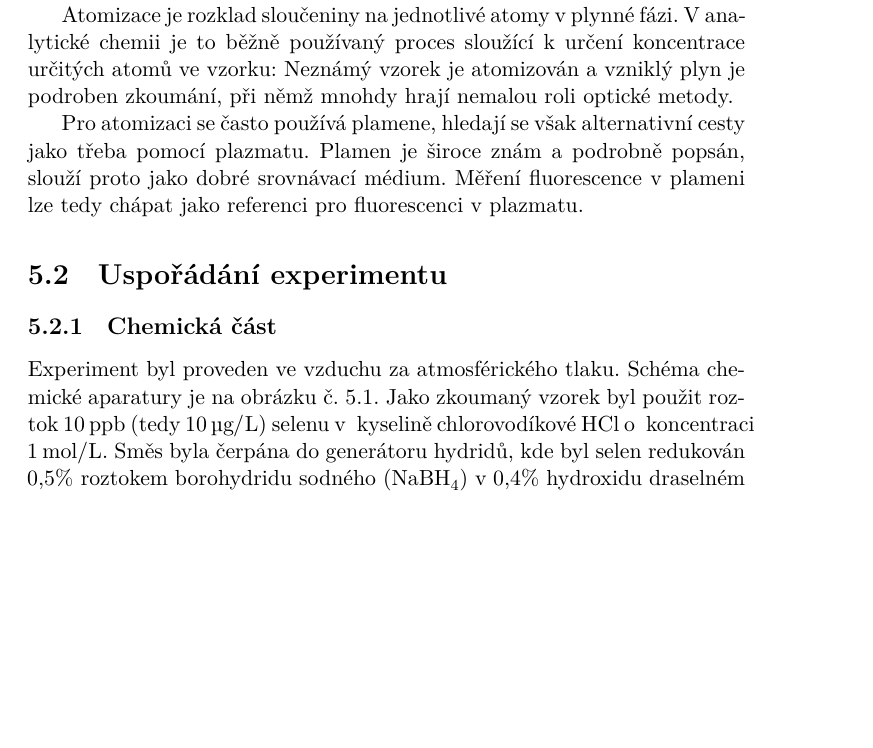
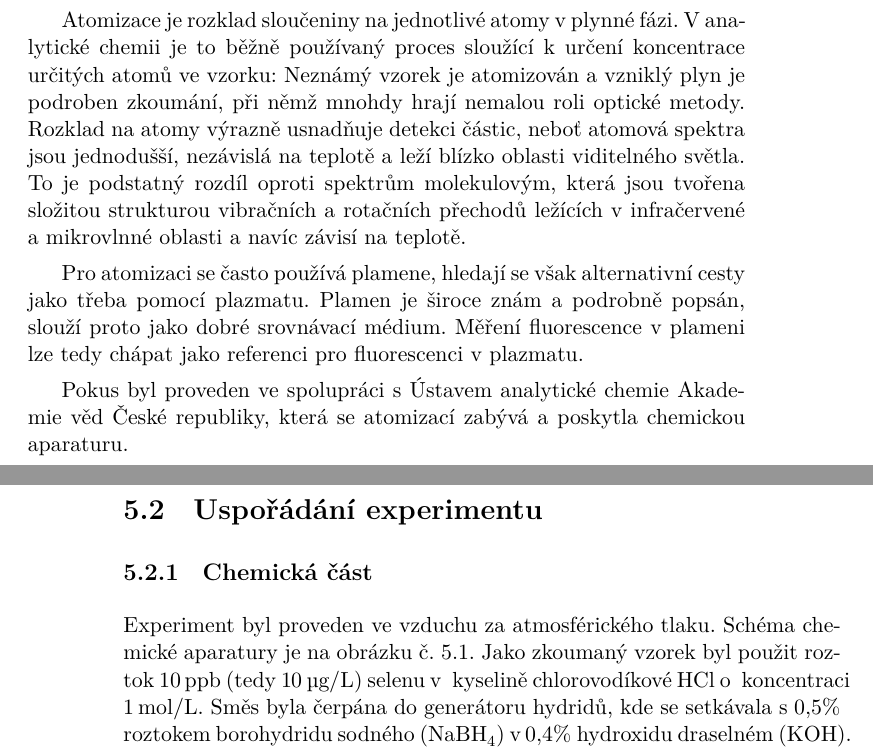
Before and after one commit to Singond/DP-laser, a LaTeX thesis (text/thesis.tex, which reads text/lif.tex): part of page 29 of 35 before the commit and two parts of pages 29 and 30 of 35 after it, the two joined at a grey line, cut so that both start at the same text, the shorter picture padded with empty space. Compiled offline with XeLaTeX.

Commit message:
lif: Expand intro and setup

```diff
--- a/text/lif.tex
+++ b/text/lif.tex
@@ -35,6 +35,12 @@ V~analytické chemii je to běžně používaný proces sloužící k~určení
 koncentrace určitých atomů ve vzorku:
 Neznámý vzorek je atomizován a vzniklý plyn je podroben zkoumání,
 při němž mnohdy hrají nemalou roli optické metody.
+Rozklad na atomy výrazně usnadňuje detekci částic,
+neboť atomová spektra jsou jednodušší, nezávislá na teplotě
+a~leží blízko oblasti viditelného světla.
+To je podstatný rozdíl oproti spektrům molekulovým,
+která jsou tvořena složitou strukturou vibračních a~rotačních přechodů
+ležících v~infračervené a~mikrovlnné oblasti a~navíc závisí na teplotě.
 
 Pro atomizaci se často používá plamene, hledají se však alternativní cesty
 jako třeba pomocí plazmatu.
@@ -42,6 +48,10 @@ Plamen je široce znám a~podrobně popsán,
 slouží proto jako dobré srovnávací médium.
 Měření fluorescence v~plameni lze tedy chápat jako referenci
 pro fluorescenci v~plazmatu.
+
+Pokus byl proveden ve spolupráci s~Ústavem analytické chemie
+Akademie věd České republiky, která se atomizací zabývá a~poskytla
+chemickou aparaturu.
 
 \section{Uspořádání experimentu}
 \label{sec:lif-setup}
@@ -54,6 +64,6 @@ Schéma chemické aparatury je na obrázku č.~\ref{fig:lif-generator}.
 Jako zkoumaný vzorek byl použit roztok \SI{10}{\ppb}
 (tedy \SI{10}{\micro\gram\per\litre})
 selenu v kyselině chlorovodíkové \ce{HCl} o koncentraci \SI{1}{\mol\per\litre}.
-Směs byla čerpána do generátoru hydridů, kde byl selen redukován
-\num{0.5}\si{\percent} roztokem borohydridu sodného (\ce{NaBH4})
+Směs byla čerpána do generátoru hydridů, kde se setkávala
+s~\num{0.5}\si{\percent} roztokem borohydridu sodného (\ce{NaBH4})
 v~\num{0.4}\si{\percent} hydroxidu draselném (\ce{KOH}).
```
Also changed, not shown: text/lif.tex (7 more changed lines).
